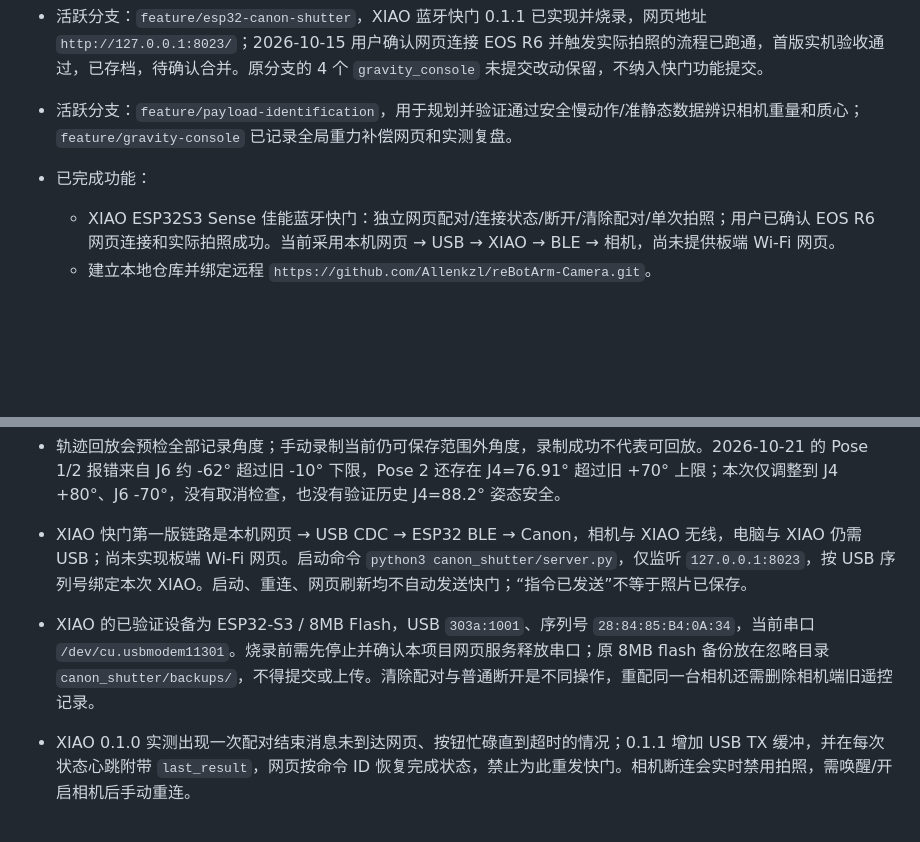
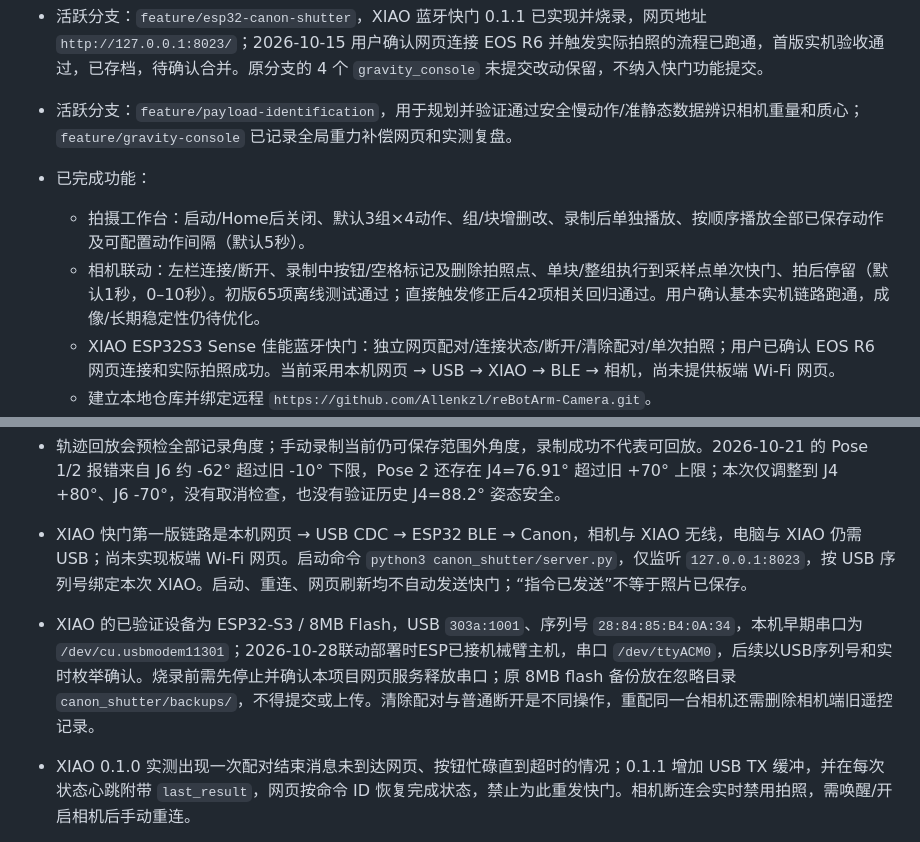
Before and after one commit to Allenkzl/reBotArm-Camera, a Markdown page: AGENTS.md, 2 parts joined by grey strips. Rendered like a GitHub page; blank space fills up the shorter version.

```diff
--- a/AGENTS.md
+++ b/AGENTS.md
@@ -34,6 +34,8 @@
 - 活跃分支：`feature/esp32-canon-shutter`，XIAO 蓝牙快门 0.1.1 已实现并烧录，网页地址 `http://127.0.0.1:8023/`；2026-10-15 用户确认网页连接 EOS R6 并触发实际拍照的流程已跑通，首版实机验收通过，已存档，待确认合并。原分支的 4 个 `gravity_console` 未提交改动保留，不纳入快门功能提交。
 - 活跃分支：`feature/payload-identification`，用于规划并验证通过安全慢动作/准静态数据辨识相机重量和质心；`feature/gravity-console` 已记录全局重力补偿网页和实测复盘。
 - 已完成功能：
+  - 拍摄工作台：启动/Home后关闭、默认3组×4动作、组/块增删改、录制后单独播放、按顺序播放全部已保存动作及可配置动作间隔（默认5秒）。
+  - 相机联动：左栏连接/断开、录制中按钮/空格标记及删除拍照点、单块/整组执行到采样点单次快门、拍后停留（默认1秒，0–10秒）。初版65项离线测试通过；直接触发修正后42项相关回归通过。用户确认基本实机链路跑通，成像/长期稳定性仍待优化。
   - XIAO ESP32S3 Sense 佳能蓝牙快门：独立网页配对/连接状态/断开/清除配对/单次拍照；用户已确认 EOS R6 网页连接和实际拍照成功。当前采用本机网页 → USB → XIAO → BLE → 相机，尚未提供板端 Wi-Fi 网页。
   - 建立本地仓库并绑定远程 `https://github.com/Allenkzl/reBotArm-Camera.git`。
   - 建立目标一：相机安装后的只读扫描检查单。
@@ -76,7 +78,7 @@
 - 2026-10-21 实测反馈：950 g 模式下 J3/J4 手动托举不足。只读日志确认倍率均 80%、无力矩限幅；旧夹爪约 800 g 并不等于同质量相机的力矩模型，不能把旧 1200 g 模式能托住当作质量标定成功。该问题与 `outside soft limits` 分开处理。
 - 轨迹回放会预检全部记录角度；手动录制当前仍可保存范围外角度，录制成功不代表可回放。2026-10-21 的 Pose 1/2 报错来自 J6 约 -62° 超过旧 -10° 下限，Pose 2 还存在 J4=76.91° 超过旧 +70° 上限；本次仅调整到 J4 +80°、J6 -70°，没有取消检查，也没有验证历史 J4=88.2° 姿态安全。
 - XIAO 快门第一版链路是本机网页 → USB CDC → ESP32 BLE → Canon，相机与 XIAO 无线，电脑与 XIAO 仍需 USB；尚未实现板端 Wi-Fi 网页。启动命令 `python3 canon_shutter/server.py`，仅监听 `127.0.0.1:8023`，按 USB 序列号绑定本次 XIAO。启动、重连、网页刷新均不自动发送快门；“指令已发送”不等于照片已保存。
-- XIAO 的已验证设备为 ESP32-S3 / 8MB Flash，USB `303a:1001`、序列号 `28:84:85:B4:0A:34`，当前串口 `/dev/cu.usbmodem11301`。烧录前需先停止并确认本项目网页服务释放串口；原 8MB flash 备份放在忽略目录 `canon_shutter/backups/`，不得提交或上传。清除配对与普通断开是不同操作，重配同一台相机还需删除相机端旧遥控记录。
+- XIAO 的已验证设备为 ESP32-S3 / 8MB Flash，USB `303a:1001`、序列号 `28:84:85:B4:0A:34`，本机早期串口为 `/dev/cu.usbmodem11301`；2026-10-28联动部署时ESP已接机械臂主机，串口 `/dev/ttyACM0`，后续以USB序列号和实时枚举确认。烧录前需先停止并确认本项目网页服务释放串口；原 8MB flash 备份放在忽略目录 `canon_shutter/backups/`，不得提交或上传。清除配对与普通断开是不同操作，重配同一台相机还需删除相机端旧遥控记录。
 - XIAO 0.1.0 实测出现一次配对结束消息未到达网页、按钮忙碌直到超时的情况；0.1.1 增加 USB TX 缓冲，并在每次状态心跳附带 `last_result`，网页按命令 ID 恢复完成状态，禁止为此重发快门。相机断连会实时禁用拍照，需唤醒/开启相机后手动重连。
 - 本项目中 J7 默认视为已拆除，不再要求 J7 在线，不执行夹爪 open/close/set，也不执行 J7 回零。
 - 目标一只允许只读检查：SSH、USB/CAN 状态、J1-J6 扫描、J1-J6 角度读取、相机固定和线缆人工检查。
```
Also changed, not shown: other parts of AGENTS.md (+14 -2 lines).
